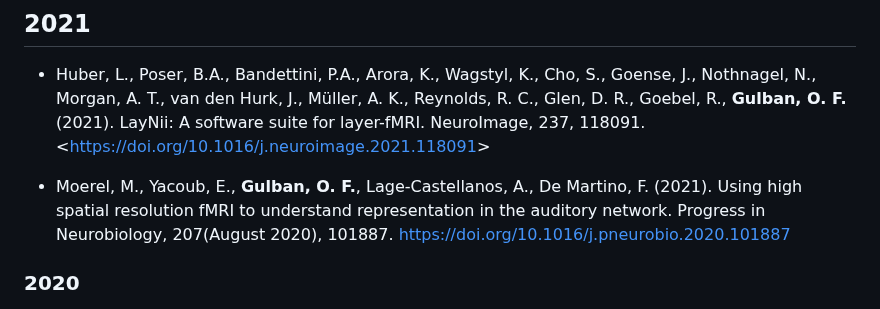
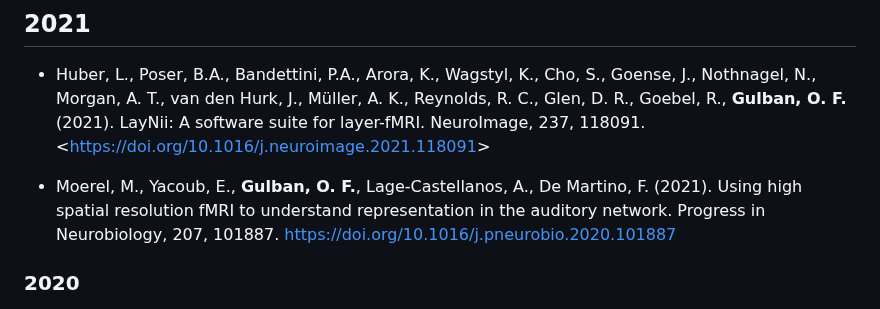
Before and after one commit to ofgulban/ofgulban.github.io, a Markdown page: articles.md, the part around one of its changes. Rendered like a GitHub page.

```diff
--- a/articles.md
+++ b/articles.md
@@ -25,7 +25,7 @@ Multiple _italics_ authors indicate equal contribution.
 ## 2021
 - Huber, L., Poser, B.A., Bandettini, P.A., Arora, K., Wagstyl, K., Cho, S., Goense, J., Nothnagel, N., Morgan, A. T., van den Hurk, J., Müller, A. K., Reynolds, R. C., Glen, D. R., Goebel, R., **Gulban, O. F.** (2021). LayNii: A software suite for layer-fMRI. NeuroImage, 237, 118091. <<https://doi.org/10.1016/j.neuroimage.2021.118091>>
 
-- Moerel, M., Yacoub, E., **Gulban, O. F.**, Lage-Castellanos, A., De Martino, F. (2021). Using high spatial resolution fMRI to understand representation in the auditory network. Progress in Neurobiology, 207(August 2020), 101887. <https://doi.org/10.1016/j.pneurobio.2020.101887>
+- Moerel, M., Yacoub, E., **Gulban, O. F.**, Lage-Castellanos, A., De Martino, F. (2021). Using high spatial resolution fMRI to understand representation in the auditory network. Progress in Neurobiology, 207, 101887. <https://doi.org/10.1016/j.pneurobio.2020.101887>
 
 ### 2020
 - **Gulban, O. F.** (2020). Imaging the human auditory system at ultra-high magnetic fields. *PhD Thesis* (ProefschriftMaken). <<https://doi.org/10.26481/dis.20201006og>>
```
Also changed, not shown: other parts of articles.md (+4 -4 lines).
